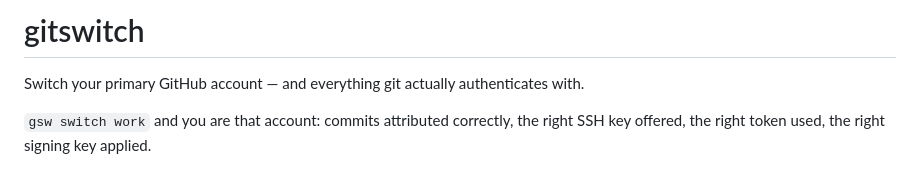
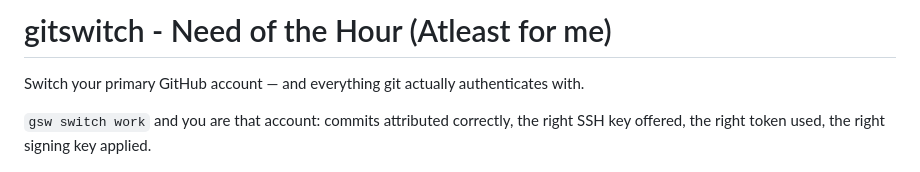
Before and after one commit to Sriyush/GitSwitch, a Markdown page: README.md, the part around the change. Drawn GitHub-style.

Commit message:
Update project title in README.md

```diff
--- a/README.md
+++ b/README.md
@@ -1,4 +1,4 @@
-# gitswitch
+# gitswitch - Need of the Hour (Atleast for me)
 
 Switch your primary GitHub account — and everything git actually authenticates with.
 
```
